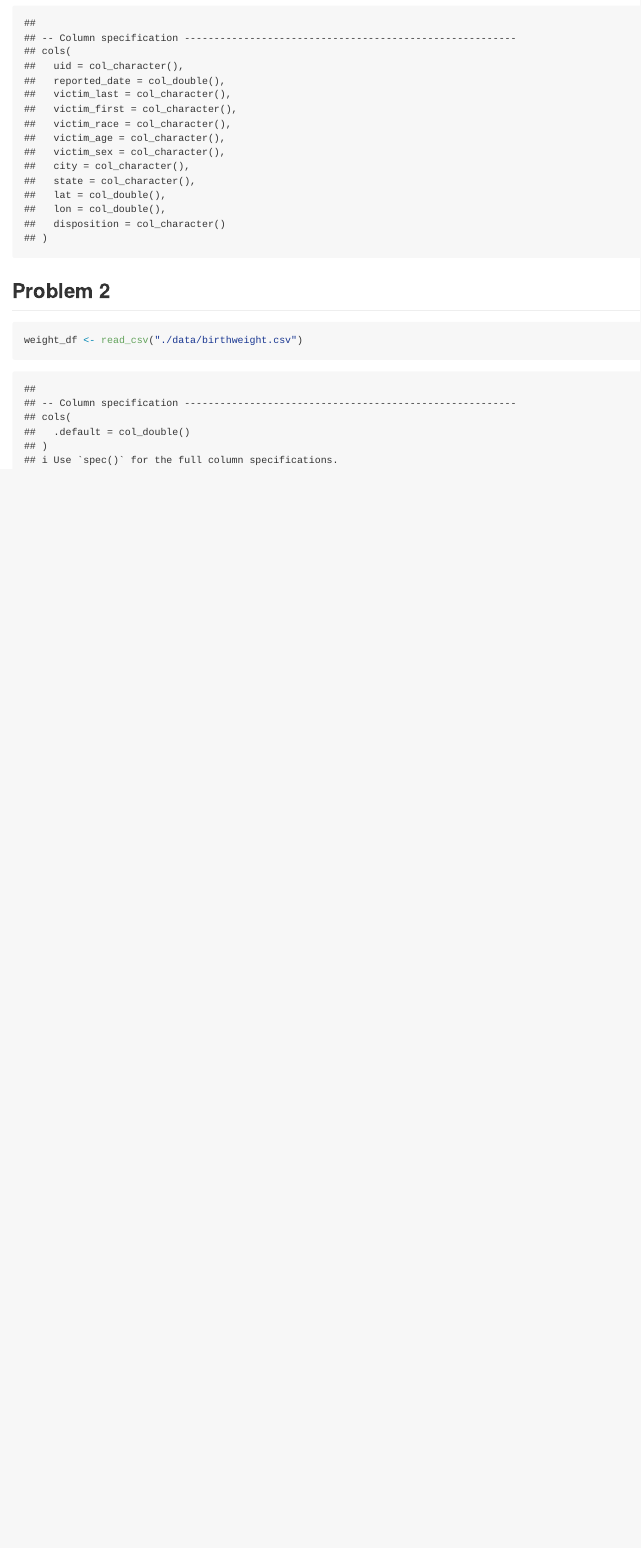
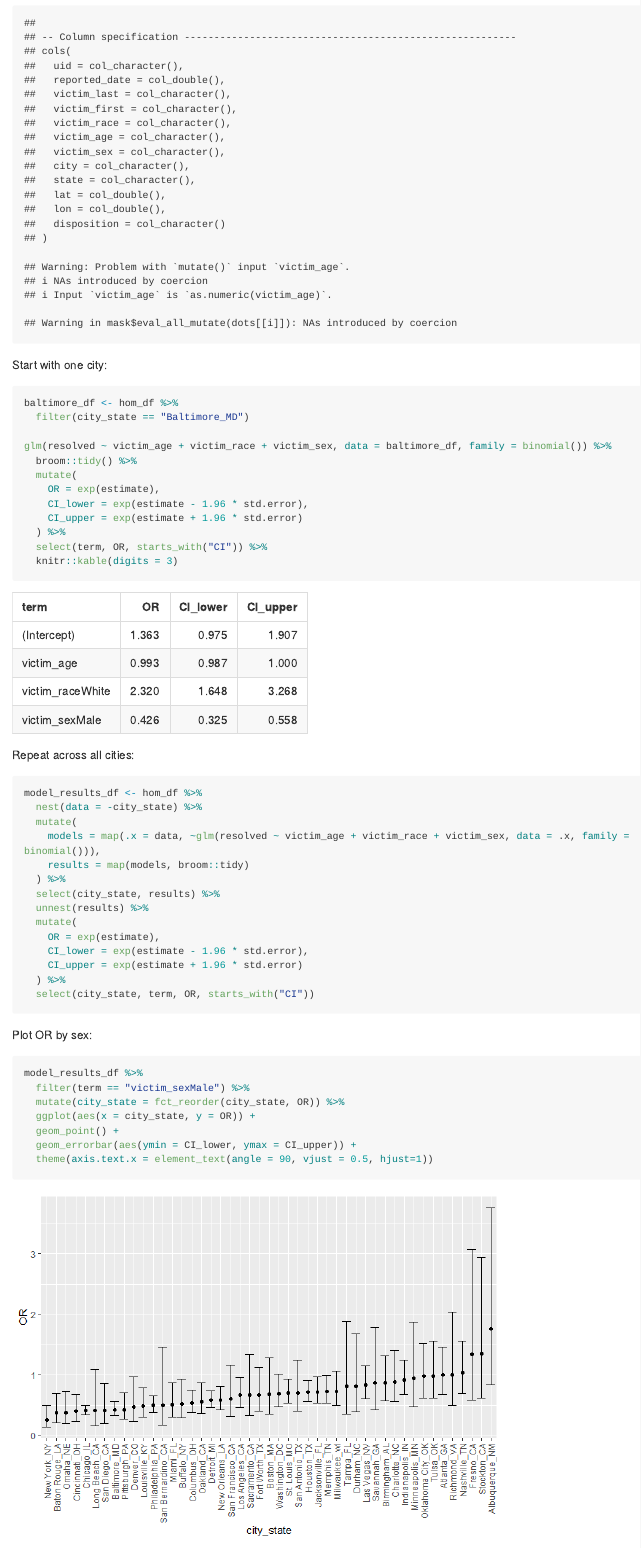
Before and after one commit to fw2260/p8105_hw6_fw2260, an R Markdown document (p8105_hw6_fw2260.Rmd): the page in a window 1100 px wide, from 280 px down before the commit and from 500 px down after it, so that both start at the same text. The pictures show the output file p8105_hw6_fw2260.md that the author committed with the source, drawn offline in the style of GitHub; long lines of code are wrapped.

Commit message:
finished problem 1

````diff
--- a/p8105_hw6_fw2260.Rmd
+++ b/p8105_hw6_fw2260.Rmd
@@ -16,2 +28,48 @@ hom_df <- read_csv("./data/homicide-data.csv")
 ```
 
+Start with one city:
+
+```{r}
+baltimore_df <- hom_df %>%
+  filter(city_state == "Baltimore_MD")
+
+glm(resolved ~ victim_age + victim_race + victim_sex, data = baltimore_df, family = binomial()) %>%
+  broom::tidy() %>%
+  mutate(
+    OR = exp(estimate),
+    CI_lower = exp(estimate - 1.96 * std.error),
+    CI_upper = exp(estimate + 1.96 * std.error)
+  ) %>%
+  select(term, OR, starts_with("CI")) %>%
+  knitr::kable(digits = 3)
+```
+
+Repeat across all cities:
+
+```{r}
+model_results_df <- hom_df %>%
+  nest(data = -city_state) %>%
+  mutate(
+    models = map(.x = data, ~glm(resolved ~ victim_age + victim_race + victim_sex, data = .x, family = binomial())),
+    results = map(models, broom::tidy)
+  ) %>%
+  select(city_state, results) %>%
+  unnest(results) %>%
+  mutate(
+    OR = exp(estimate),
+    CI_lower = exp(estimate - 1.96 * std.error),
+    CI_upper = exp(estimate + 1.96 * std.error)
+  ) %>%
+  select(city_state, term, OR, starts_with("CI"))
+```
+
+Plot OR by sex:
+
+```{r}
+model_results_df %>%
+  filter(term == "victim_sexMale") %>%
+  mutate(city_state = fct_reorder(city_state, OR)) %>%
+  ggplot(aes(x = city_state, y = OR)) +
+  geom_point() +
+  geom_errorbar(aes(ymin = CI_lower, ymax = CI_upper)) +
+  theme(axis.text.x = element_text(angle = 90, vjust = 0.5, hjust=1))
````
Also changed, not shown: p8105_hw6_fw2260.md, p8105_hw6_fw2260_files/figure-gfm/unnamed-chunk-4-1.png (added), p8105_hw6_fw2260.Rmd (18 more changed lines).
